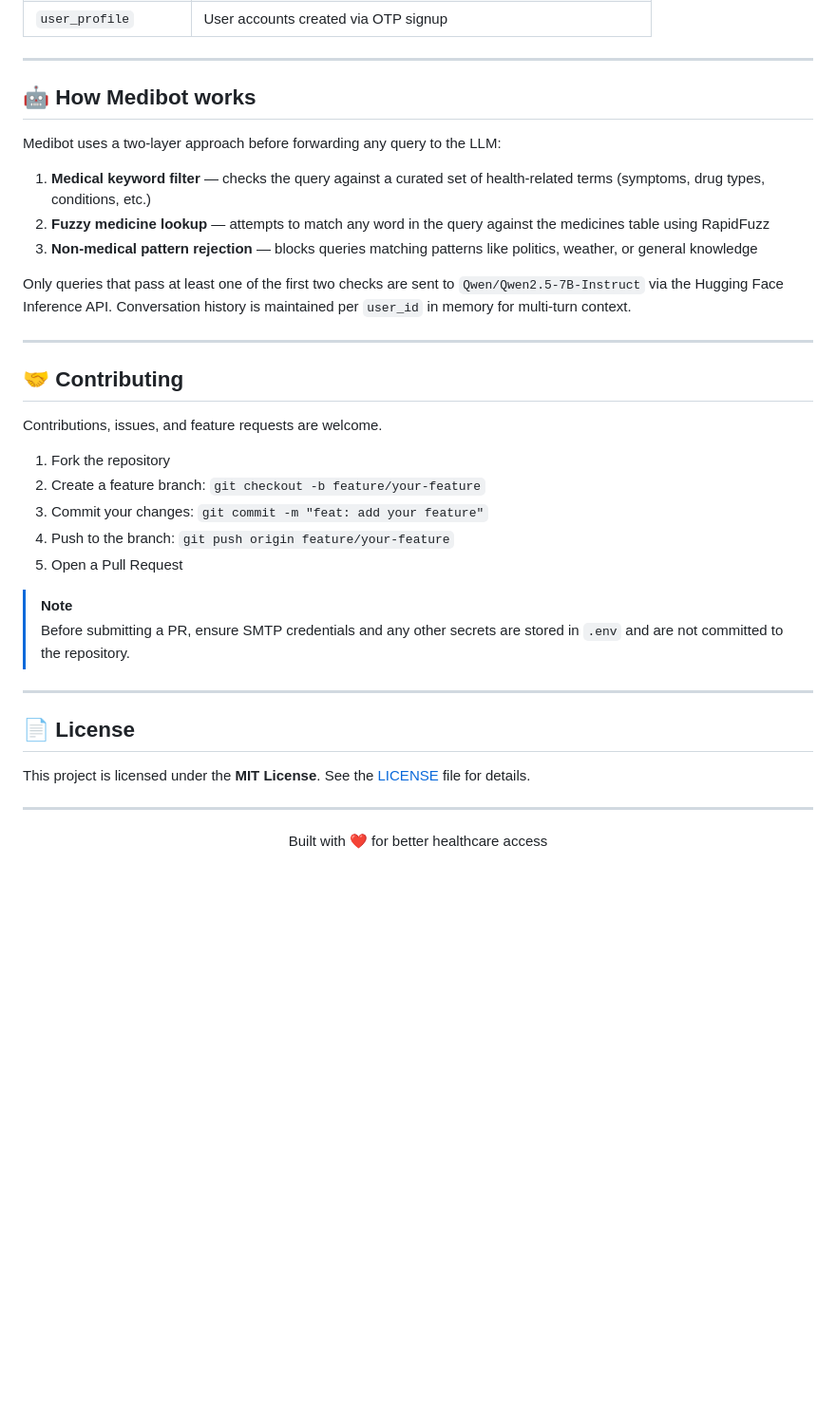
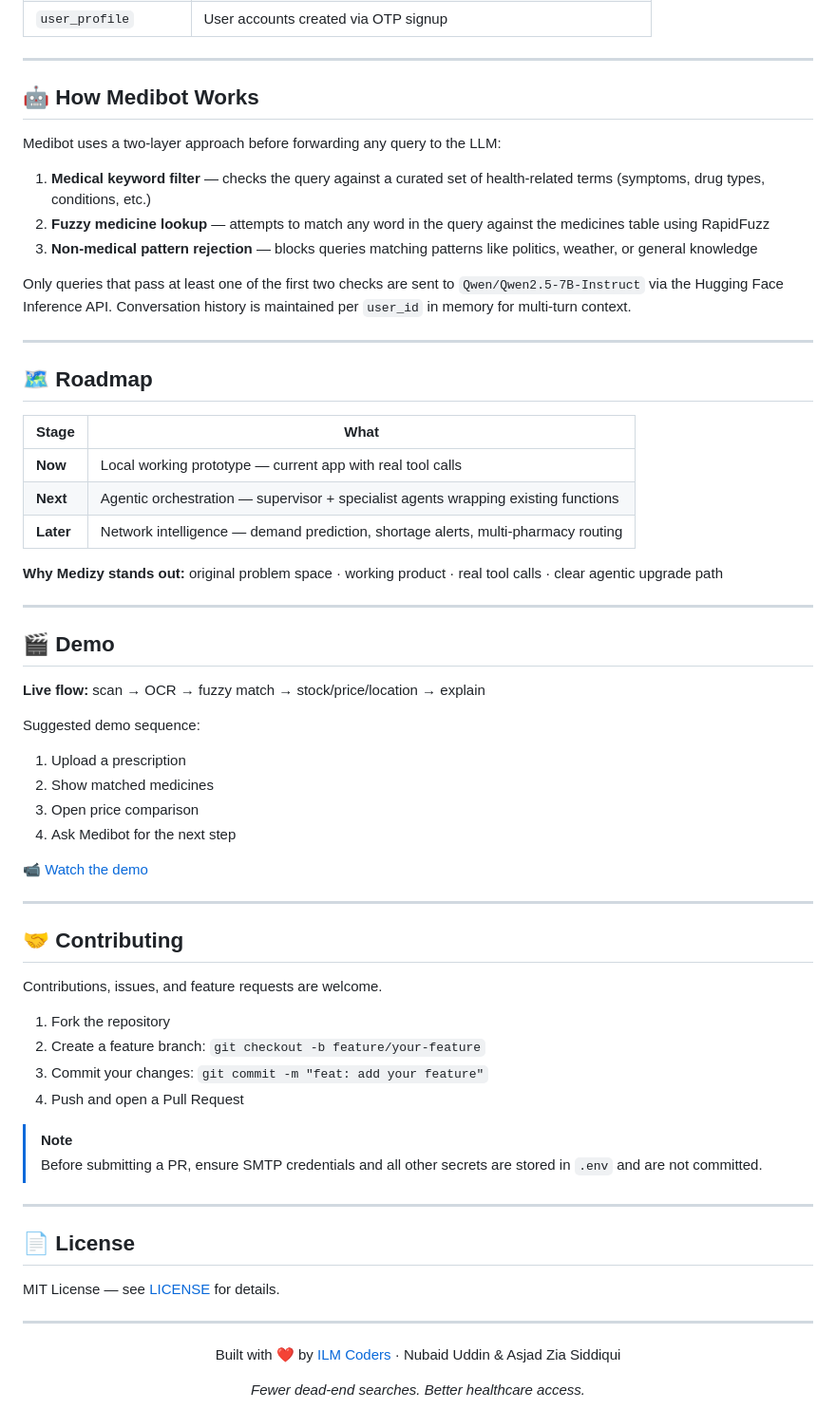
Before and after one commit to Asjad-ux/medizy, a Markdown page: README.md, the part around one of its changes. Shown at 95% size. GitHub-like rendering; blank space fills up the shorter version.

```diff
--- a/README.md
+++ b/README.md
@@ -315,7 +378,7 @@ Serve the `frontend/` folder with any static file server (e.g., VS Code Live Ser
 
 ---
 
-## 🤖 How Medibot works
+## 🤖 How Medibot Works
 
 Medibot uses a two-layer approach before forwarding any query to the LLM:
 
@@ -327,6 +390,32 @@ Only queries that pass at least one of the first two checks are sent to `Qwen/Qw
 
 ---
 
+## 🗺 Roadmap
+
+| Stage | What |
+|---|---|
+| **Now** | Local working prototype — current app with real tool calls |
+| **Next** | Agentic orchestration — supervisor + specialist agents wrapping existing functions |
+| **Later** | Network intelligence — demand prediction, shortage alerts, multi-pharmacy routing |
+
+**Why Medizy stands out:** original problem space · working product · real tool calls · clear agentic upgrade path
+
+---
+
+## 🎬 Demo
+
+**Live flow:** scan → OCR → fuzzy match → stock/price/location → explain
+
+Suggested demo sequence:
+1. Upload a prescription
+2. Show matched medicines
+3. Open price comparison
+4. Ask Medibot for the next step
+
+📹 [Watch the demo](https://drive.google.com/file/d/1abDm7UjSwr8IuIhhhpTsNrsbcCDnVDe/view?usp=sharing)
+
+---
+
 ## 🤝 Contributing
 
 Contributions, issues, and feature requests are welcome.
@@ -334,22 +423,23 @@ Contributions, issues, and feature requests are welcome.
 1. Fork the repository
 2. Create a feature branch: `git checkout -b feature/your-feature`
 3. Commit your changes: `git commit -m "feat: add your feature"`
-4. Push to the branch: `git push origin feature/your-feature`
-5. Open a Pull Request
+4. Push and open a Pull Request
 
 > [!NOTE]
-> Before submitting a PR, ensure SMTP credentials and any other secrets are stored in `.env` and are not committed to the repository.
+> Before submitting a PR, ensure SMTP credentials and all other secrets are stored in `.env` and are not committed.
 
 ---
 
 ## 📄 License
-This project is licensed under the **MIT License**. See the [LICENSE](LICENSE) file for details.
 
+MIT License — see [LICENSE](LICENSE) for details.
 
 ---
 
 <div align="center">
 
-Built with ❤️ for better healthcare access
+Built with ❤️ by [ILM Coders](https://github.com/Asjad-ux/medizy) · Nubaid Uddin & Asjad Zia Siddiqui
+
+*Fewer dead-end searches. Better healthcare access.*
 
 </div>
```
Also changed, not shown: other parts of README.md (+94 -31 lines).
